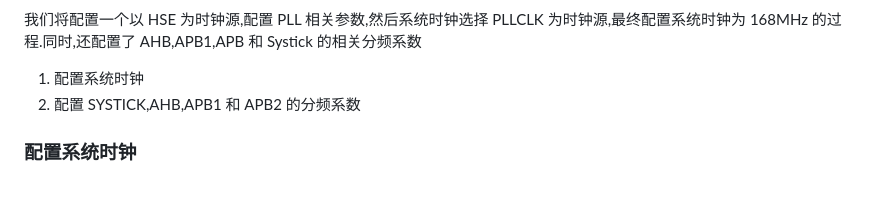
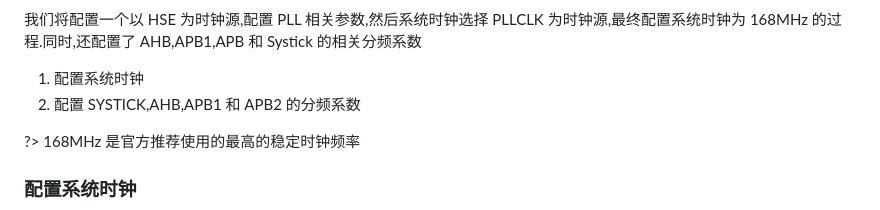
Before and after one commit to dzylikecode/MCU-STC32, a Markdown page: docs/env.md, the part around the change. Rendered like a GitHub page; blank space fills up the shorter version.

```diff
--- a/docs/env.md
+++ b/docs/env.md
@@ -34,6 +34,8 @@ File > new project
 
 1. 配置系统时钟
 2. 配置 SYSTICK,AHB,APB1 和 APB2 的分频系数
+
+?> 168MHz 是官方推荐使用的最高的稳定时钟频率
 
 ### 配置系统时钟
 
```
Also changed, not shown: docs/clock-tree.md (+112 -7 lines), docs/assets/2023-08-19-16-07-25.png (added), docs/assets/2023-08-19-16-14-25.png (added), docs/assets/2023-08-19-16-28-01.png (added), docs/assets/2023-08-19-16-29-41.png (added), 1 other file.
